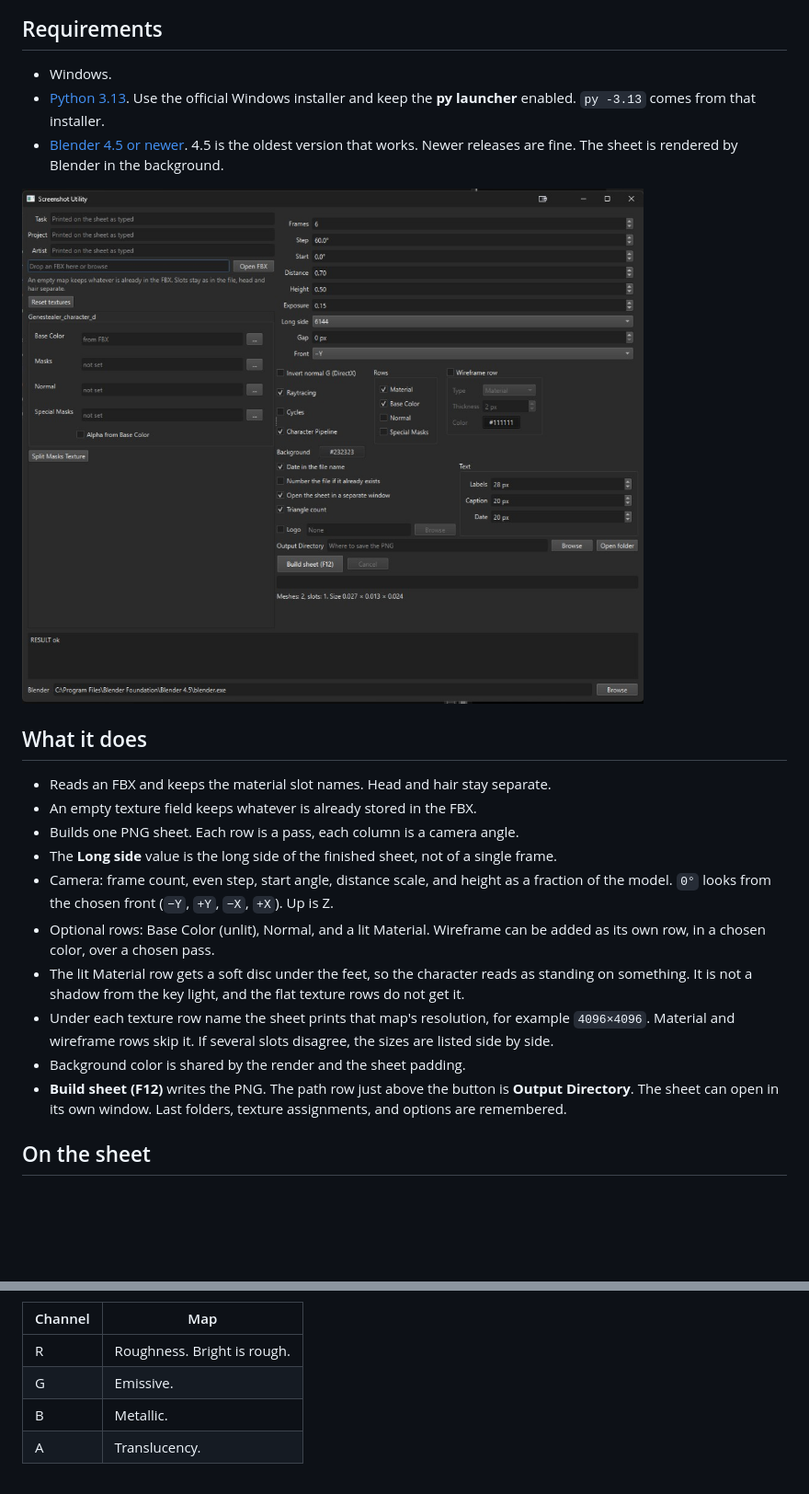
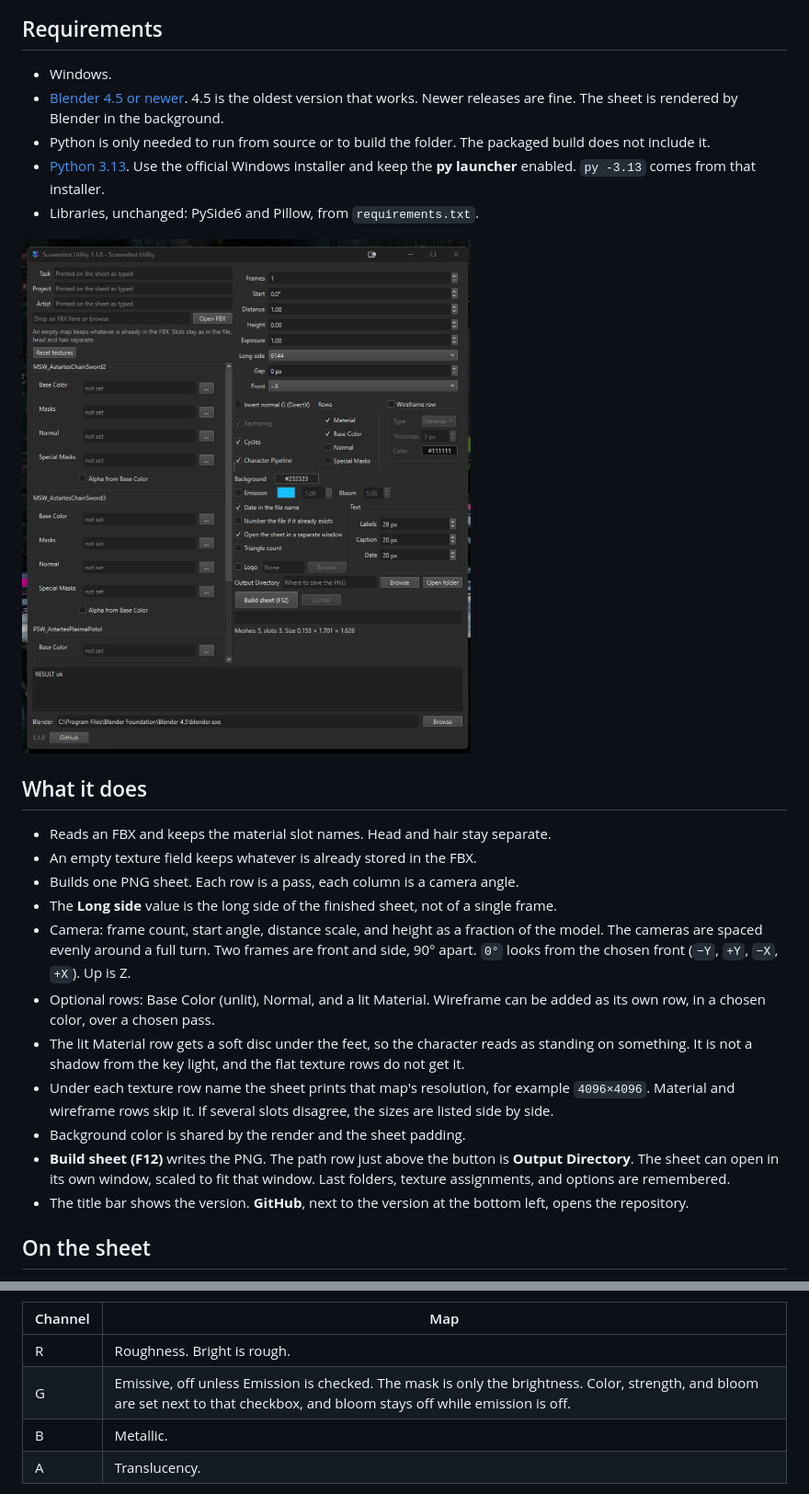
Before and after one commit to stogovdmitry-a11y/fbx-screenshot-utility, a Markdown page: README.md, 2 parts joined by grey strips. Shown at 92% size. Rendered like a GitHub page; pictures changed too: docs/screenshot.png; blank space fills up the shorter version.

```diff
--- a/README.md
+++ b/README.md
@@ -5,8 +5,10 @@ Desktop app for Windows. Drop an FBX in, assign textures to the existing materia
 ## Requirements
 
 - Windows.
+- [Blender 4.5 or newer](https://www.blender.org/download/). 4.5 is the oldest version that works. Newer releases are fine. The sheet is rendered by Blender in the background.
+- Python is only needed to run from source or to build the folder. The packaged build does not include it.
 - [Python 3.13](https://www.python.org/downloads/windows/). Use the official Windows installer and keep the **py launcher** enabled. `py -3.13` comes from that installer.
-- [Blender 4.5 or newer](https://www.blender.org/download/). 4.5 is the oldest version that works. Newer releases are fine. The sheet is rendered by Blender in the background.
+- Libraries, unchanged: PySide6 and Pillow, from `requirements.txt`.
 
 ![Screenshot Utility](docs/screenshot.png)
 
@@ -16,12 +18,13 @@ Desktop app for Windows. Drop an FBX in, assign textures to the existing materia
 - An empty texture field keeps whatever is already stored in the FBX.
 - Builds one PNG sheet. Each row is a pass, each column is a camera angle.
 - The **Long side** value is the long side of the finished sheet, not of a single frame.
-- Camera: frame count, even step, start angle, distance scale, and height as a fraction of the model. `0°` looks from the chosen front (`−Y`, `+Y`, `−X`, `+X`). Up is Z.
+- Camera: frame count, start angle, distance scale, and height as a fraction of the model. The cameras are spaced evenly around a full turn. Two frames are front and side, 90° apart. `0°` looks from the chosen front (`−Y`, `+Y`, `−X`, `+X`). Up is Z.
 - Optional rows: Base Color (unlit), Normal, and a lit Material. Wireframe can be added as its own row, in a chosen color, over a chosen pass.
 - The lit Material row gets a soft disc under the feet, so the character reads as standing on something. It is not a shadow from the key light, and the flat texture rows do not get it.
 - Under each texture row name the sheet prints that map's resolution, for example `4096×4096`. Material and wireframe rows skip it. If several slots disagree, the sizes are listed side by side.
 - Background color is shared by the render and the sheet padding.
-- **Build sheet (F12)** writes the PNG. The path row just above the button is **Output Directory**. The sheet can open in its own window. Last folders, texture assignments, and options are remembered.
+- **Build sheet (F12)** writes the PNG. The path row just above the button is **Output Directory**. The sheet can open in its own window, scaled to fit that window. Last folders, texture assignments, and options are remembered.
+- The title bar shows the version. **GitHub**, next to the version at the bottom left, opens the repository.
 
 ## On the sheet
 
@@ -53,7 +56,7 @@ On by default. This is the packed character layout, not a set of separate roughn
 | Channel | Map |
 | --- | --- |
 | R | Roughness. Bright is rough. |
-| G | Emissive. |
+| G | Emissive, off unless Emission is checked. The mask is only the brightness. Color, strength, and bloom are set next to that checkbox, and bloom stays off while emission is off. |
 | B | Metallic. |
 | A | Translucency. |
 
```
Also changed, not shown: other parts of README.md (+2 -0 lines), icons/app.png (added), 13 other files.
